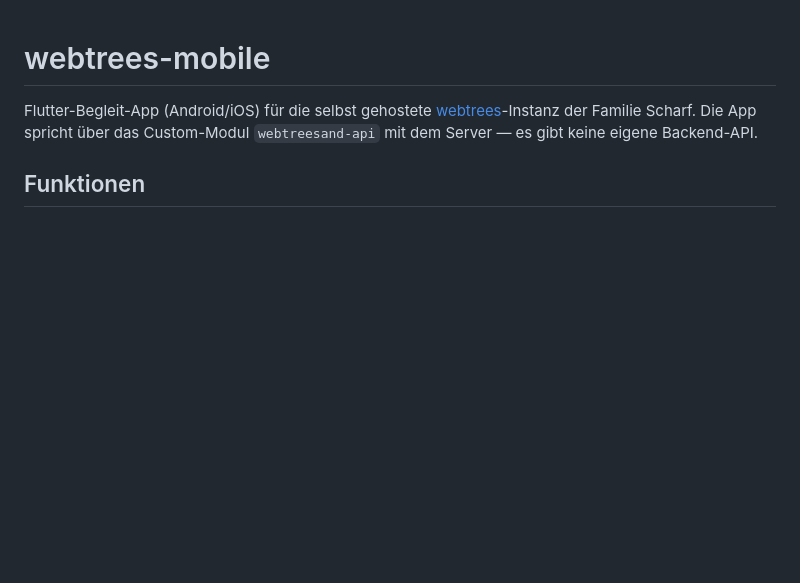
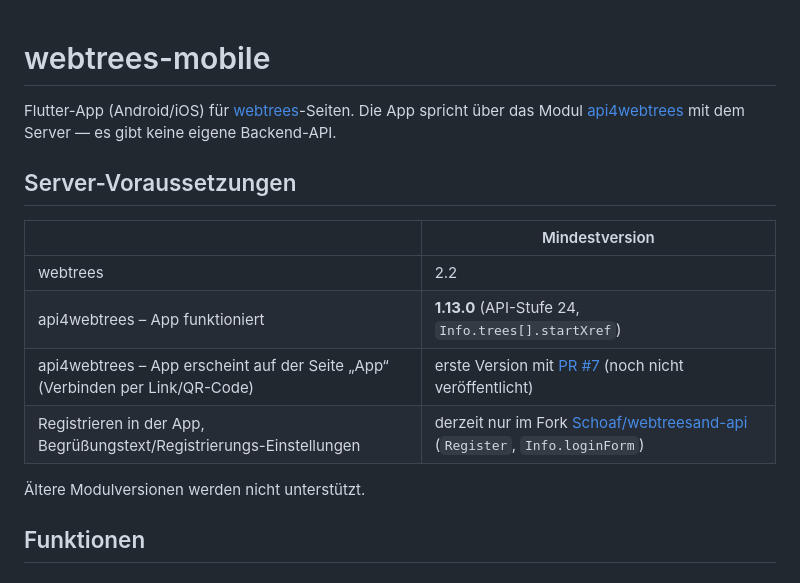
Before and after one commit to Schoaf/webtrees-mobile, a Markdown page: README.md, the part around the change. GitHub-like rendering; blank space fills up the shorter version.

Commit message:
README: server requirements (api4webtrees minimum versions)
Co-Authored-By: Claude Opus 5.5 <noreply@anthropic.com>

```diff
--- a/README.md
+++ b/README.md
@@ -1,6 +1,17 @@
 # webtrees-mobile
 
-Flutter-Begleit-App (Android/iOS) für die selbst gehostete [webtrees](https://webtrees.net)-Instanz der Familie Scharf. Die App spricht über das Custom-Modul `webtreesand-api` mit dem Server — es gibt keine eigene Backend-API.
+Flutter-App (Android/iOS) für [webtrees](https://webtrees.net)-Seiten. Die App spricht über das Modul [api4webtrees](https://github.com/thobgg/api4webtrees) mit dem Server — es gibt keine eigene Backend-API.
+
+## Server-Voraussetzungen
+
+| | Mindestversion |
+|---|---|
+| webtrees | 2.2 |
+| api4webtrees – App funktioniert | **1.13.0** (API-Stufe 24, `Info.trees[].startXref`) |
+| api4webtrees – App erscheint auf der Seite „App“ (Verbinden per Link/QR-Code) | erste Version mit [PR #7](https://github.com/thobgg/api4webtrees/pull/7) (noch nicht veröffentlicht) |
+| Registrieren in der App, Begrüßungstext/Registrierungs-Einstellungen | derzeit nur im Fork [Schoaf/webtreesand-api](https://github.com/Schoaf/webtreesand-api) (`Register`, `Info.loginForm`) |
+
+Ältere Modulversionen werden nicht unterstützt.
 
 ## Funktionen
 
```
